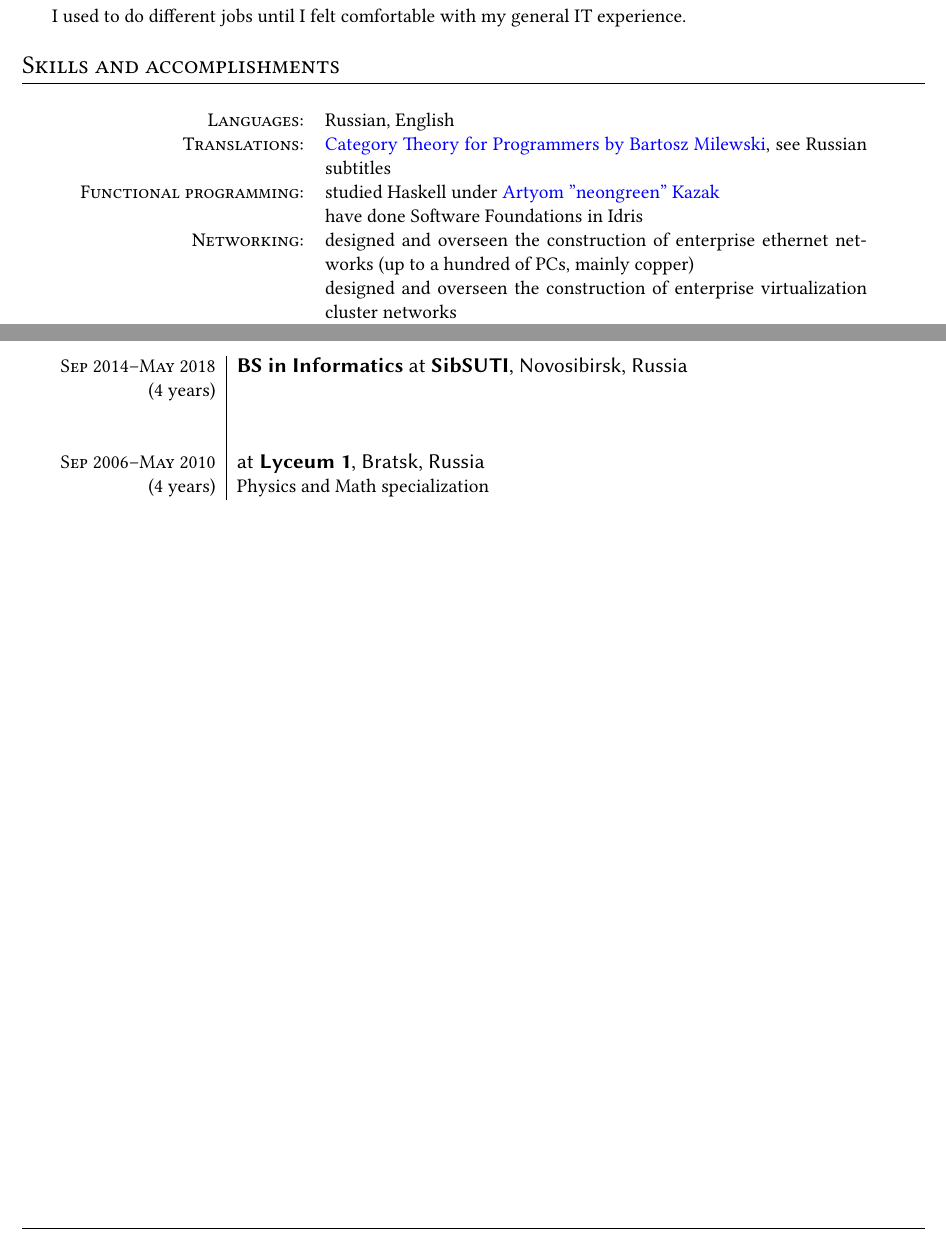
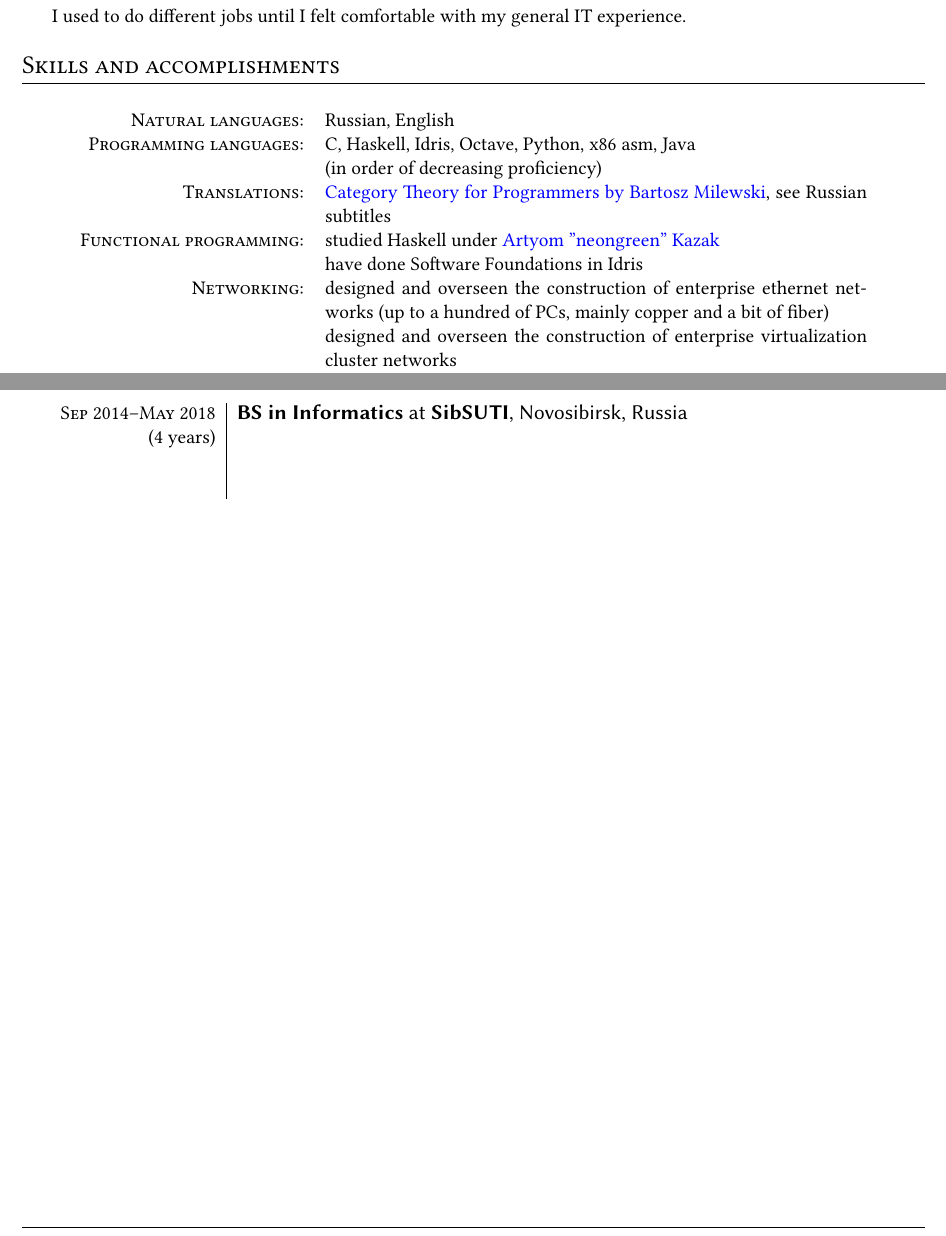
Before and after one commit to cmcmA20/cv, a LaTeX CV (cv.tex): two parts of pages 1 and 2 of 2, joined at a grey line, cut so that both start at the same text. Compiled offline with pdfLaTeX.

Commit message:
programming languages section

```diff
--- a/cv.tex
+++ b/cv.tex
@@ -47,7 +47,10 @@
 
   \section{Skills and accomplishments}
     \begin{longtable}{rp{0.6\textwidth}}
-      \textsc{Languages:} & Russian, English \\
+      \textsc{Natural languages:} & Russian, English \\
+
+      \textsc{Programming languages:} & C, Haskell, Idris, Octave, Python, x86 asm, Java \\
+                                      & (in order of decreasing proficiency)             \\
 
       \textsc{Translations:} & \href{https://www.youtube.com/playlist?list=PLbgaMIhjbmEnaH\_LTkxLI7FMa2HsnawM\_}
                                {Category Theory for Programmers by Bartosz Milewski}, see Russian subtitles      \\
@@ -56,7 +59,7 @@
                                        & have done Software Foundations in Idris                                  \\
 
       \textsc{Networking:} & designed and overseen the construction of enterprise ethernet
-                             networks (up to a hundred of PCs, mainly copper)                    \\
+                             networks (up to a hundred of PCs, mainly copper and a bit of fiber) \\
                            & designed and overseen the construction of enterprise virtualization
                              cluster networks                                                    \\
                            & designed and developed a simple scalable VoIP system for enterprise
@@ -112,8 +115,10 @@
                                     Novosibirsk, Russia \\
       (4 years) & \\
       \\&\\
+      \iffalse
       \textsc{Sep 2006--May 2010} & \large \sffamily at \textbf{Lyceum 1}, Bratsk, Russia \\
       (4 years) & Physics and Math specialization \\
+      \fi
     \end{longtable}
 
 \end{document}
```
Also changed, not shown: cv.pdf.
